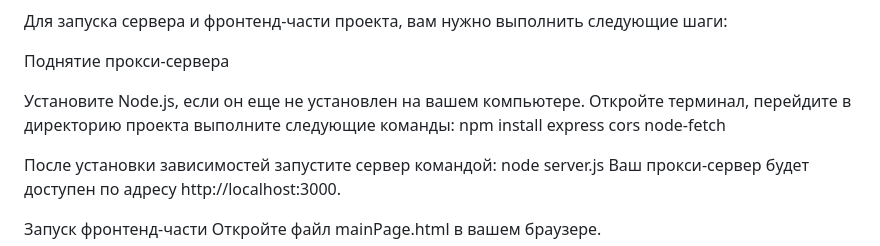
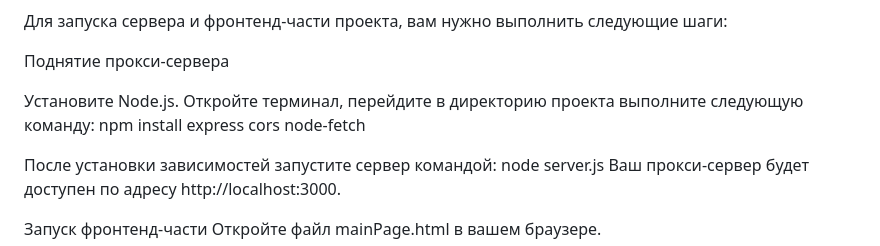
Before and after one commit to Art3m1z/FrontenDeveloper25.05, a Markdown page: README.md, the part around the change. GitHub-like rendering.

```diff
--- a/README.md
+++ b/README.md
@@ -37,8 +37,8 @@ jQuery: при необходимости, для удобной работы с
 
 Поднятие прокси-сервера
 
-Установите Node.js, если он еще не установлен на вашем компьютере.
-Откройте терминал, перейдите в директорию проекта выполните следующие команды:
+Установите Node.js.
+Откройте терминал, перейдите в директорию проекта выполните следующую команду:
 npm install express cors node-fetch
 
 После установки зависимостей запустите сервер командой:
```
